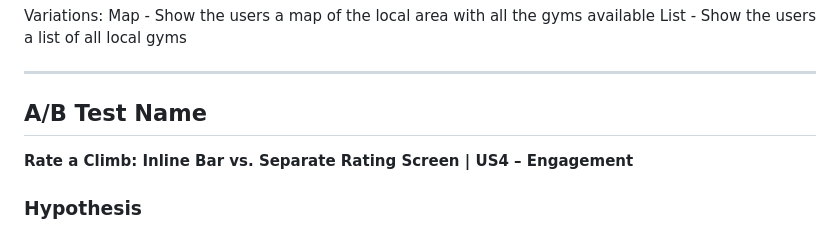
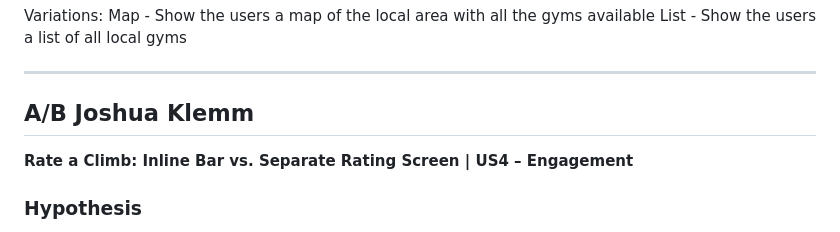
Before and after one commit to braden-hutchins/Ascend, a Markdown page: docs/ABTEST.md, the part around the change. Drawn GitHub-style.

Commit message:
Rename A/B test section to 'A/B Joshua Klemm'

```diff
--- a/docs/ABTEST.md
+++ b/docs/ABTEST.md
@@ -17,7 +17,7 @@ Variations:
     List - Show the users a list of all local gyms
 
 ----------------------------------------------------------------------------------------------------------------------------------------------------------------------
-## A/B Test Name
+## A/B Joshua Klemm
 **Rate a Climb: Inline Bar vs. Separate Rating Screen | US4 – Engagement**
 
 ### Hypothesis
```
